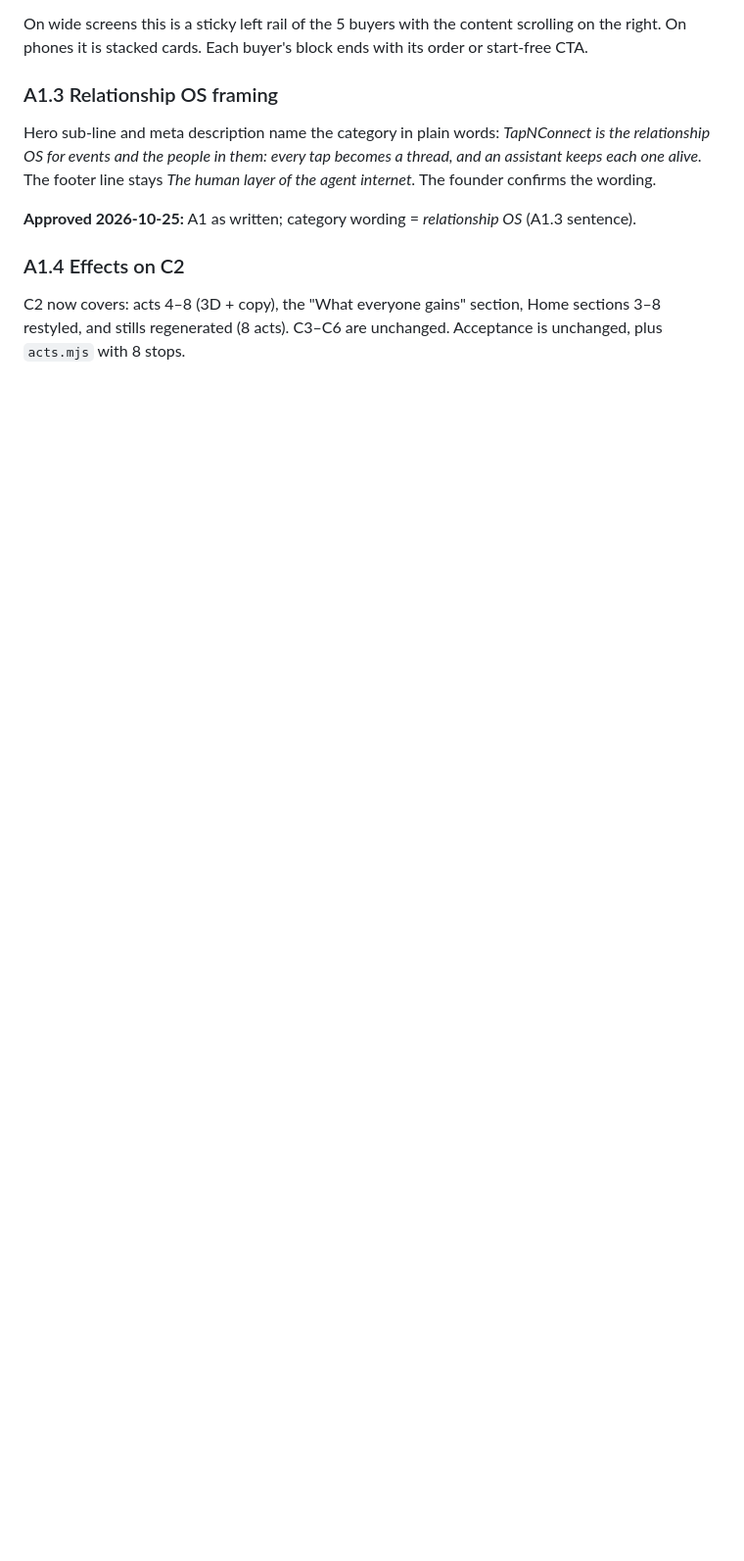
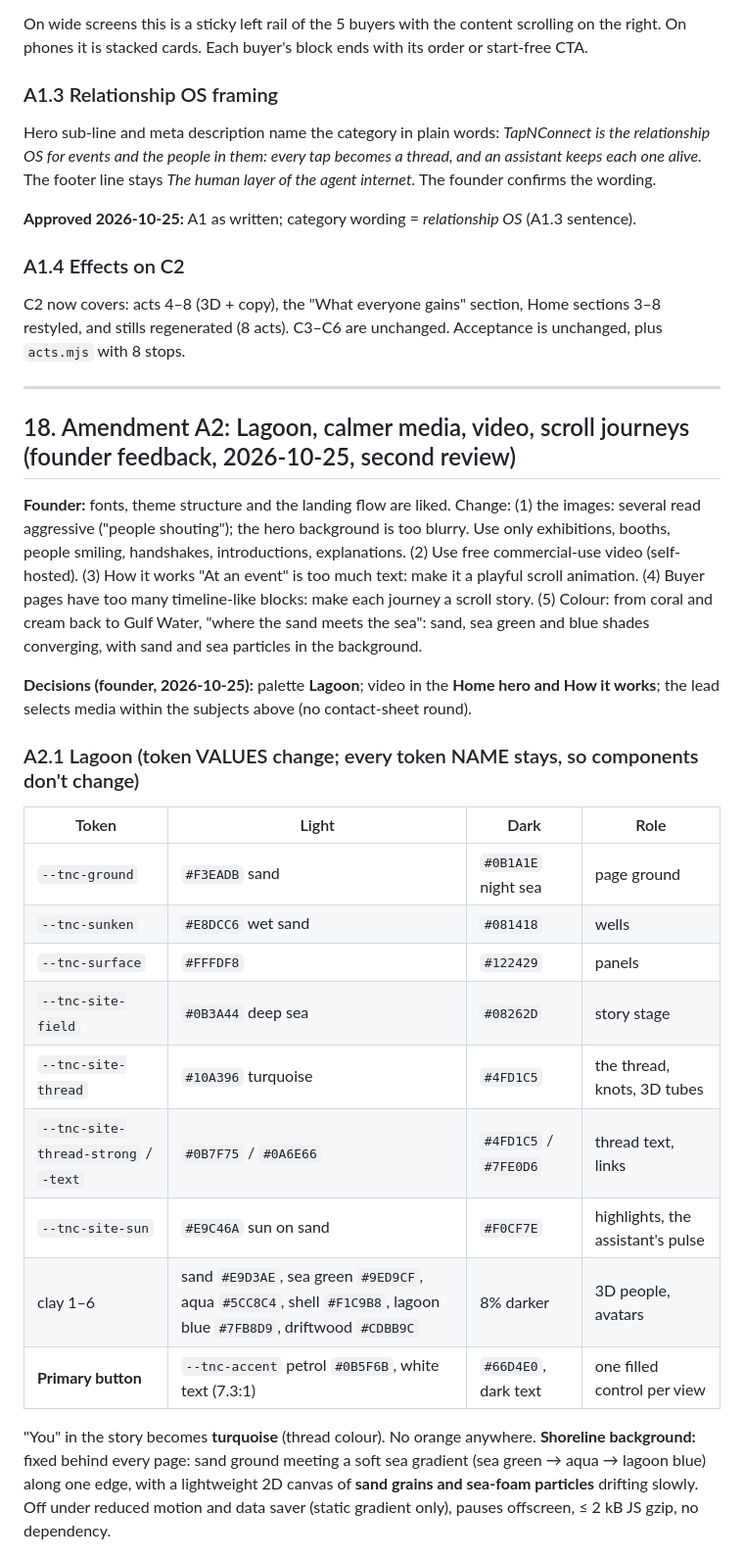
Before and after one commit to RiveriftDevTeam/tnc-website, a Markdown page: docs/plans/site-revamp.md, the part around one of its changes. Shown at 98% size. Drawn GitHub-style; blank space fills up the shorter version.

Commit message:
docs(plan): Amendment A2 (Lagoon, calmer media + video, scroll journeys)
Co-Authored-By: Claude Opus 5.5 (1M context) <noreply@anthropic.com>

```diff
--- a/docs/plans/site-revamp.md
+++ b/docs/plans/site-revamp.md
@@ -655,3 +655,27 @@ Hero sub-line and meta description name the category in plain words: *TapNConnec
 
 ### A1.4 Effects on C2
 C2 now covers: acts 4–8 (3D + copy), the "What everyone gains" section, Home sections 3–8 restyled, and stills regenerated (8 acts). C3–C6 are unchanged. Acceptance is unchanged, plus `acts.mjs` with 8 stops.
+
+---
+
+## 18. Amendment A2: Lagoon, calmer media, video, scroll journeys (founder feedback, 2026-10-25, second review)
+
+**Founder:** fonts, theme structure and the landing flow are liked. Change: (1) the images: several read aggressive ("people shouting"); the hero background is too blurry. Use only exhibitions, booths, people smiling, handshakes, introductions, explanations. (2) Use free commercial-use video (self-hosted). (3) How it works "At an event" is too much text: make it a playful scroll animation. (4) Buyer pages have too many timeline-like blocks: make each journey a scroll story. (5) Colour: from coral and cream back to Gulf Water, "where the sand meets the sea": sand, sea green and blue shades converging, with sand and sea particles in the background.
+
+**Decisions (founder, 2026-10-25):** palette **Lagoon**; video in the **Home hero and How it works**; the lead selects media within the subjects above (no contact-sheet round).
+
+### A2.1 Lagoon (token VALUES change; every token NAME stays, so components don't change)
+| Token | Light | Dark | Role |
+|---|---|---|---|
+| `--tnc-ground` | `#F3EADB` sand | `#0B1A1E` night sea | page ground |
+| `--tnc-sunken` | `#E8DCC6` wet sand | `#081418` | wells |
+| `--tnc-surface` | `#FFFDF8` | `#122429` | panels |
+| `--tnc-site-field` | `#0B3A44` deep sea | `#08262D` | story stage |
+| `--tnc-site-thread` | `#10A396` turquoise | `#4FD1C5` | the thread, knots, 3D tubes |
+| `--tnc-site-thread-strong` / `-text` | `#0B7F75` / `#0A6E66` | `#4FD1C5` / `#7FE0D6` | thread text, links |
+| `--tnc-site-sun` | `#E9C46A` sun on sand | `#F0CF7E` | highlights, the assistant's pulse |
+| clay 1–6 | sand `#E9D3AE`, sea green `#9ED9CF`, aqua `#5CC8C4`, shell `#F1C9B8`, lagoon blue `#7FB8D9`, driftwood `#CDBB9C` | 8% darker | 3D people, avatars |
+| **Primary button** | `--tnc-accent` petrol `#0B5F6B`, white text (7.3:1) | `#66D4E0`, dark text | one filled control per view |
+"You" in the story becomes **turquoise** (thread colour). No orange anywhere.
+**Shoreline background:** fixed behind every page: sand ground meeting a soft sea gradient (sea green → aqua → lagoon blue) along one edge, with a lightweight 2D canvas of **sand grains and sea-foam particles** drifting slowly. Off under reduced motion and data saver (static gradient only), pauses offscreen, ≤ 2 kB JS gzip, no dependency.
+
```
Also changed, not shown: other parts of docs/plans/site-revamp.md (+10 -0 lines).
